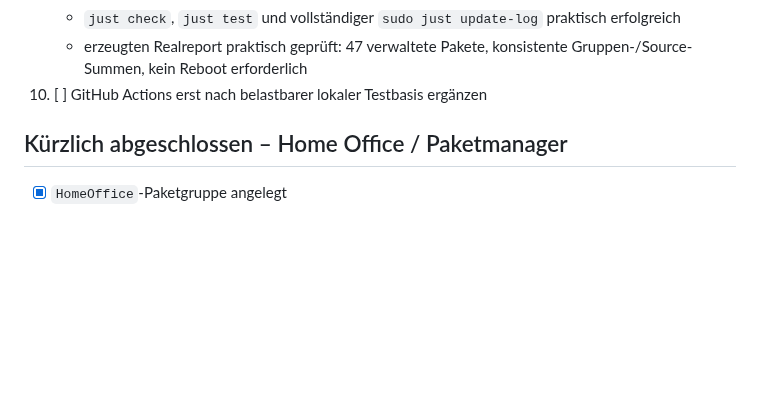
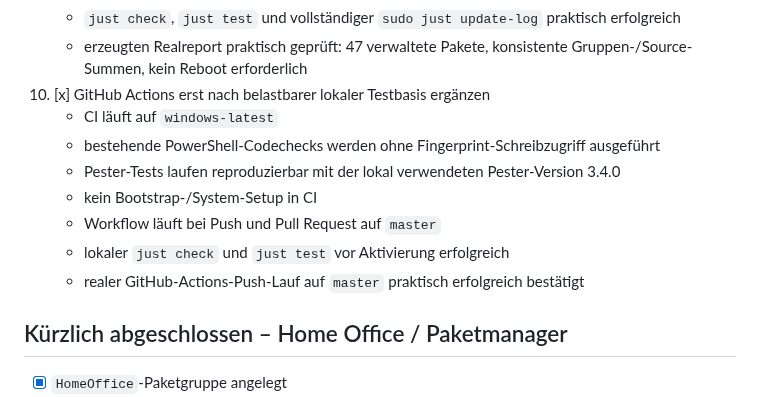
Before and after one commit to jayzone91/windows-setup, a Markdown page: roadmap.md, the part around one of its changes. Rendered like a GitHub page; blank space fills up the shorter version.

```diff
--- a/roadmap.md
+++ b/roadmap.md
@@ -1859,7 +1859,14 @@ Eine KI soll diese Punkte **nicht erneut vorschlagen**, außer es gibt einen neu
    - Report-Erzeugung mit Pester auf Paketaggregation und parsebares JSON testen
    - `just check`, `just test` und vollständiger `sudo just update-log` praktisch erfolgreich
    - erzeugten Realreport praktisch geprüft: 47 verwaltete Pakete, konsistente Gruppen-/Source-Summen, kein Reboot erforderlich
-10. [ ] GitHub Actions erst nach belastbarer lokaler Testbasis ergänzen
+10. [x] GitHub Actions erst nach belastbarer lokaler Testbasis ergänzen
+    - CI läuft auf `windows-latest`
+    - bestehende PowerShell-Codechecks werden ohne Fingerprint-Schreibzugriff ausgeführt
+    - Pester-Tests laufen reproduzierbar mit der lokal verwendeten Pester-Version 3.4.0
+    - kein Bootstrap-/System-Setup in CI
+    - Workflow läuft bei Push und Pull Request auf `master`
+    - lokaler `just check` und `just test` vor Aktivierung erfolgreich
+    - realer GitHub-Actions-Push-Lauf auf `master` praktisch erfolgreich bestätigt
 ## Kürzlich abgeschlossen – Home Office / Paketmanager
 
 - [x] `HomeOffice`-Paketgruppe angelegt
```
Also changed, not shown: other parts of roadmap.md (+1 -1 lines).
